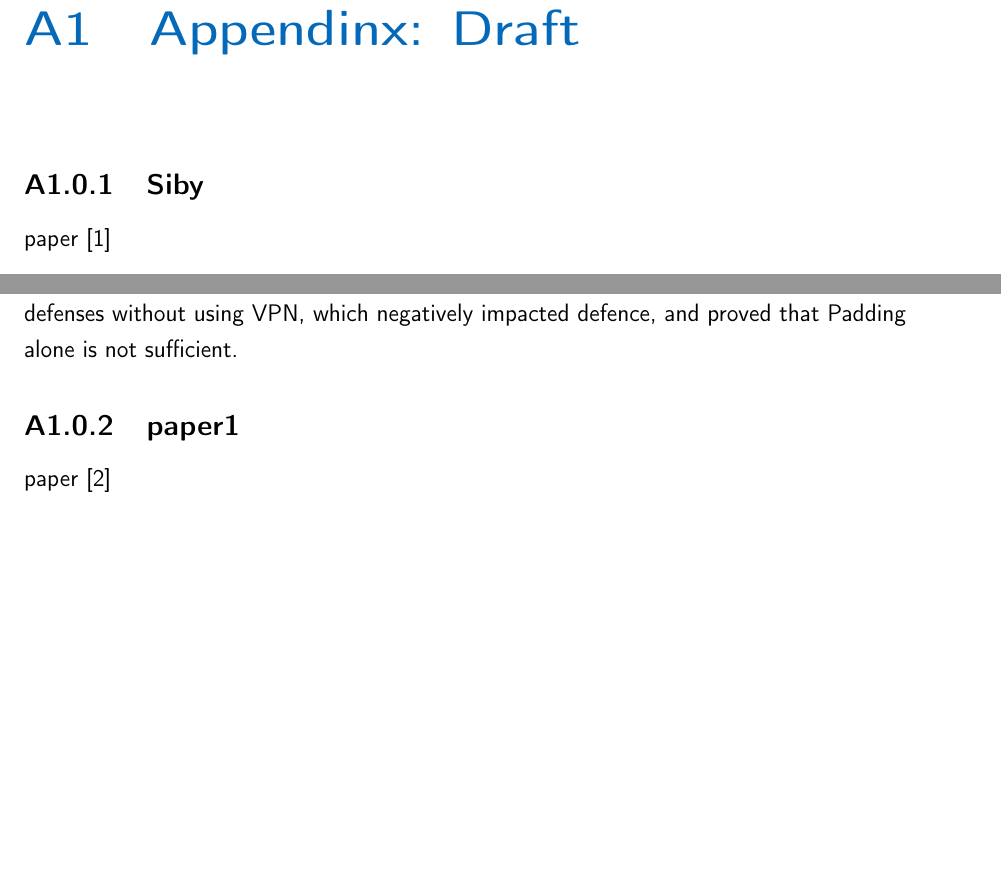
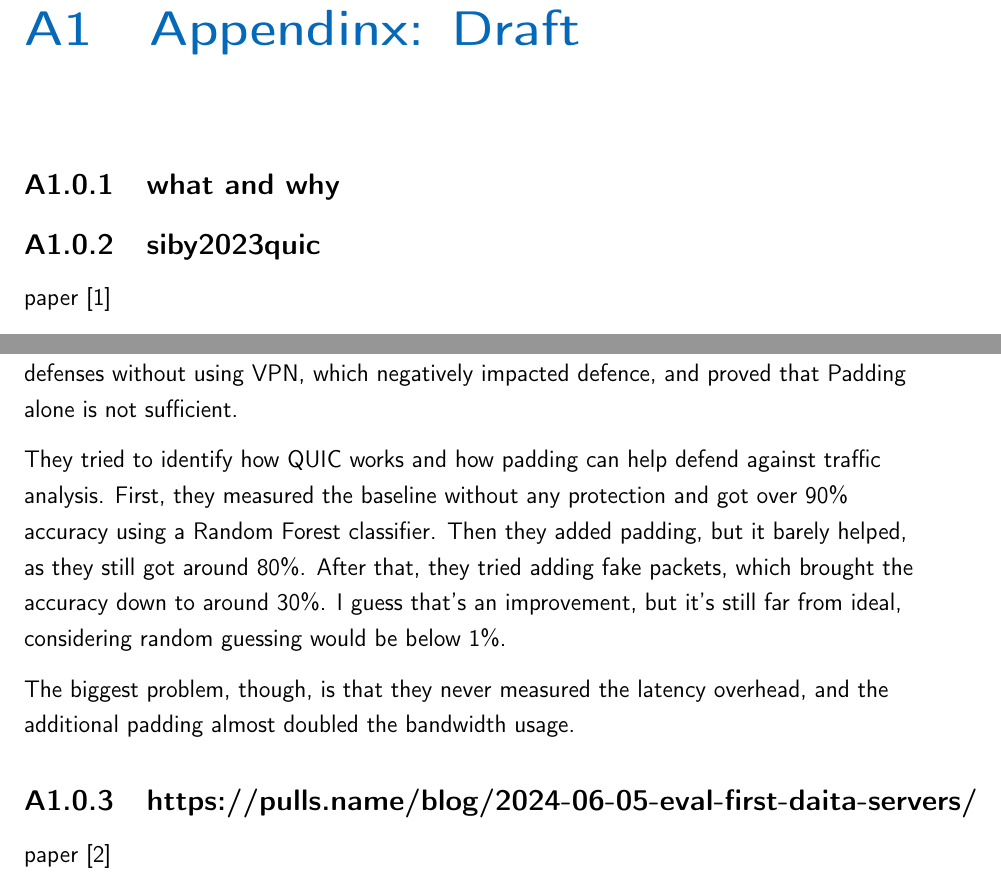
Before and after one commit to MykolaVaskevych/Paper, a LaTeX thesis (src/main.tex, which reads src/appendix/appendix.tex): two parts of page 15 of 15 before the commit and two parts of page 15 of 16 after it, joined at a grey line, cut so that both start at the same text, the shorter picture padded with empty space. Compiled offline with pdfLaTeX.

Commit message:
Update on Overleaf.

```diff
--- a/src/appendix/appendix.tex
+++ b/src/appendix/appendix.tex
@@ -1,6 +1,9 @@
 \chapter{Appendinx: Draft}
 
-\subsection{Siby}
+\subsection{what and why}
+
+
+\subsection{siby2023quic}
 paper~\cite{siby2023quic}
 
 \textbf{\textit{QUIC.}} QUIC is a connection-oriented protocol built on top of UDP
@@ -16,11 +19,13 @@ to provide protection against traffic analysis [8].
 
 Paper did simplified test, for general public, which included testing different attacks and defenses without using VPN, which negatively impacted defence, and proved that Padding alone is not sufficient.
 
+They tried to identify how QUIC works and how padding can help defend against traffic analysis. First, they measured the baseline without any protection and got over 90\% accuracy using a Random Forest classifier. Then they added padding, but it barely helped, as they still got around 80\%. After that, they tried adding fake packets, which brought the accuracy down to around 30\%. I guess that's an improvement, but it's still far from ideal, considering random guessing would be below 1\%.
+
+The biggest problem, though, is that they never measured the latency overhead, and the additional padding almost doubled the bandwidth usage.
 
 
 
-
-\subsection{paper1}
+\subsection{https://pulls.name/blog/2024-06-05-eval-first-daita-servers/}
 paper~\cite{pulls2024daitaeval}
 
 \subsection{paper2}
```
